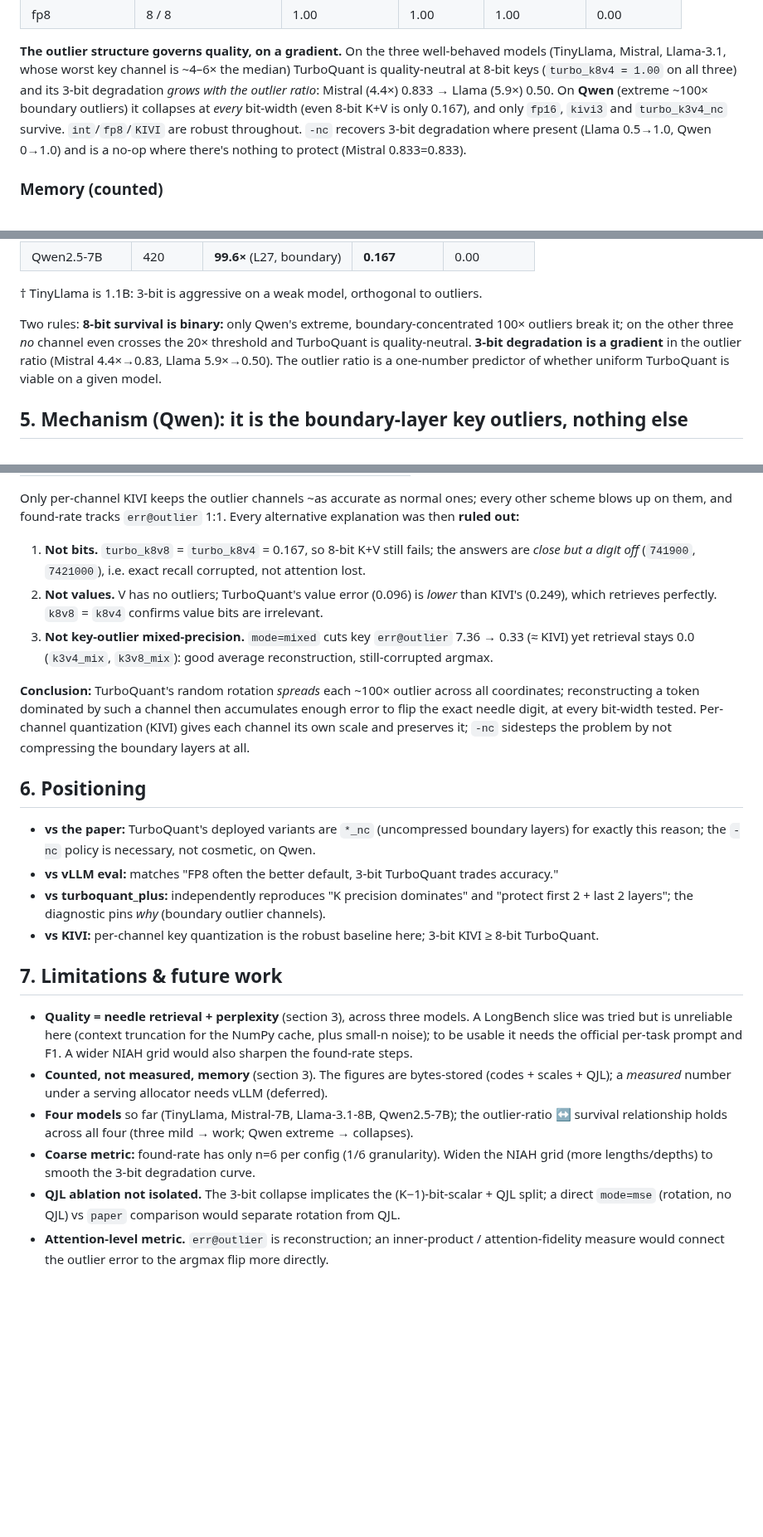
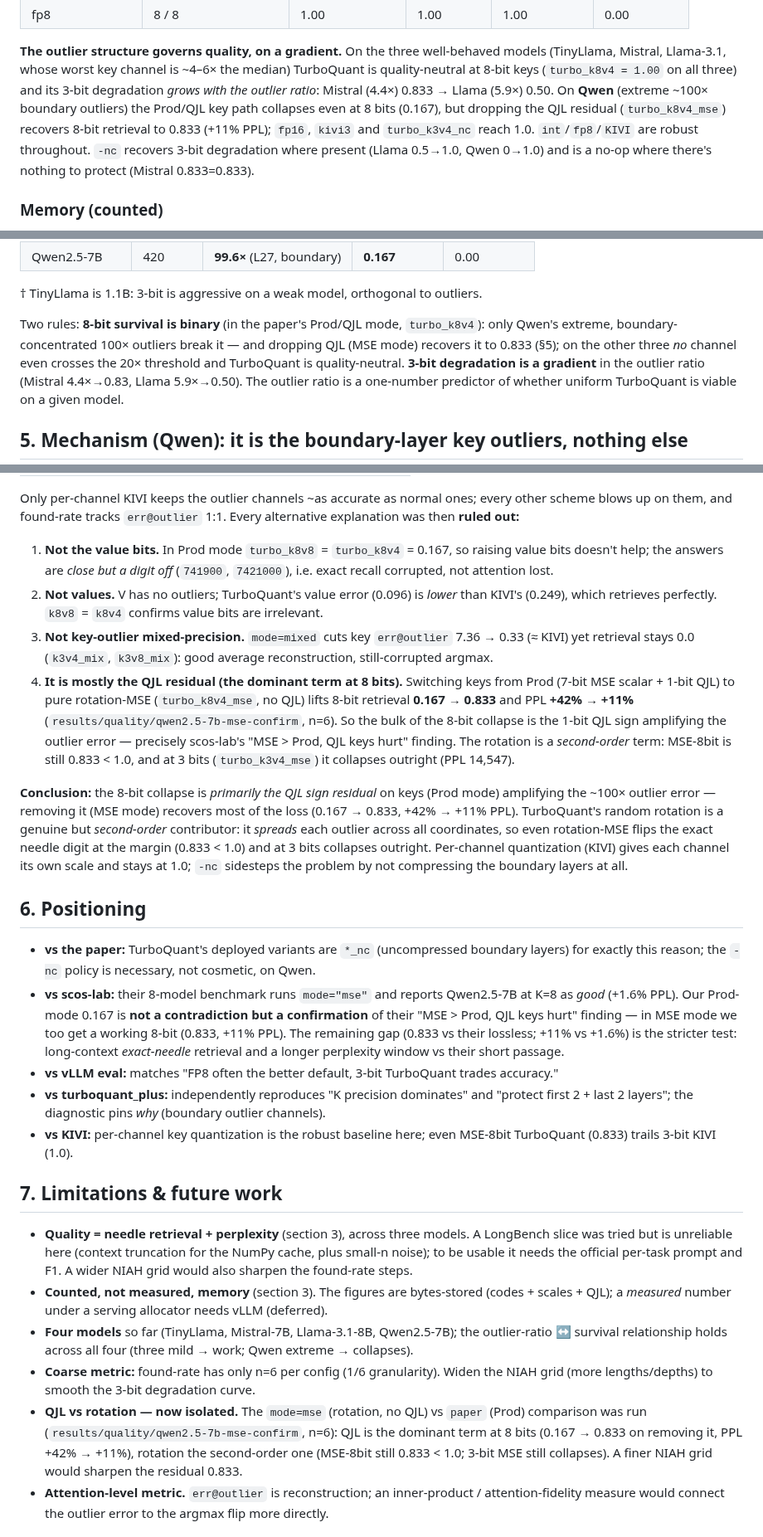
Before and after one commit to hassanmahmad/turboquant-exp, a Markdown page: reports/T1_characterization.md, 3 parts joined by grey strips. Shown at 83% size. Drawn GitHub-style; blank space fills up the shorter version.

```diff
--- a/reports/T1_characterization.md
+++ b/reports/T1_characterization.md
@@ -64,8 +74,9 @@ QJL) and V-bit values; `_mix` = outlier channels kept high-precision; `_nc` = bo
 **The outlier structure governs quality, on a gradient.** On the three well-behaved models (TinyLlama,
 Mistral, Llama-3.1, whose worst key channel is ~4–6× the median) TurboQuant is quality-neutral at 8-bit keys
 (`turbo_k8v4 = 1.00` on all three) and its 3-bit degradation *grows with the outlier ratio*:
-Mistral (4.4×) 0.833 → Llama (5.9×) 0.50. On **Qwen** (extreme ~100× boundary outliers) it collapses at
-*every* bit-width (even 8-bit K+V is only 0.167), and only `fp16`, `kivi3` and `turbo_k3v4_nc` survive.
+Mistral (4.4×) 0.833 → Llama (5.9×) 0.50. On **Qwen** (extreme ~100× boundary outliers) the Prod/QJL key
+path collapses even at 8 bits (0.167), but dropping the QJL residual (`turbo_k8v4_mse`) recovers 8-bit
+retrieval to 0.833 (+11% PPL); `fp16`, `kivi3` and `turbo_k3v4_nc` reach 1.0.
 `int`/`fp8`/`KIVI` are robust throughout. `-nc` recovers 3-bit degradation where present (Llama 0.5→1.0,
 Qwen 0→1.0) and is a no-op where there's nothing to protect (Mistral 0.833=0.833).
 
@@ -154,8 +165,9 @@ From `scripts/diagnose_kv.py` (one forward). **Qwen2.5-7B:**
 
 † TinyLlama is 1.1B: 3-bit is aggressive on a weak model, orthogonal to outliers.
 
-Two rules: **8-bit survival is binary:** only Qwen's extreme, boundary-concentrated 100× outliers break
-it; on the other three *no* channel even crosses the 20× threshold and TurboQuant is quality-neutral.
+Two rules: **8-bit survival is binary** (in the paper's Prod/QJL mode, `turbo_k8v4`): only Qwen's extreme,
+boundary-concentrated 100× outliers break it — and dropping QJL (MSE mode) recovers it to 0.833 (§5); on
+the other three *no* channel even crosses the 20× threshold and TurboQuant is quality-neutral.
 **3-bit degradation is a gradient** in the outlier ratio (Mistral 4.4×→0.83, Llama 5.9×→0.50). The
 outlier ratio is a one-number predictor of whether uniform TurboQuant is viable on a given model.
 
@@ -175,26 +187,41 @@ Qwen-only. Per-codec **key** error at 3-bit on **Qwen**, split into outlier chan
 Only per-channel KIVI keeps the outlier channels ~as accurate as normal ones; every other scheme blows
 up on them, and found-rate tracks `err@outlier` 1:1. Every alternative explanation was then **ruled out:**
 
-1. **Not bits.** `turbo_k8v8` = `turbo_k8v4` = 0.167, so 8-bit K+V still fails; the answers are *close but
-   a digit off* (`741900`, `7421000`), i.e. exact recall corrupted, not attention lost.
+1. **Not the value bits.** In Prod mode `turbo_k8v8` = `turbo_k8v4` = 0.167, so raising value bits doesn't
+   help; the answers are *close but a digit off* (`741900`, `7421000`), i.e. exact recall corrupted, not
+   attention lost.
 2. **Not values.** V has no outliers; TurboQuant's value error (0.096) is *lower* than KIVI's (0.249),
    which retrieves perfectly. `k8v8` = `k8v4` confirms value bits are irrelevant.
 3. **Not key-outlier mixed-precision.** `mode=mixed` cuts key `err@outlier` 7.36 → 0.33 (≈ KIVI) yet
    retrieval stays 0.0 (`k3v4_mix`, `k3v8_mix`): good average reconstruction, still-corrupted argmax.
+4. **It is mostly the QJL residual (the dominant term at 8 bits).** Switching keys from Prod (7-bit MSE
+   scalar + 1-bit QJL) to pure rotation-MSE (`turbo_k8v4_mse`, no QJL) lifts 8-bit retrieval
+   **0.167 → 0.833** and PPL **+42% → +11%** (`results/quality/qwen2.5-7b-mse-confirm`, n=6). So the bulk
+   of the 8-bit collapse is the 1-bit QJL sign amplifying the outlier error — precisely scos-lab's
+   "MSE > Prod, QJL keys hurt" finding. The rotation is a *second-order* term: MSE-8bit is still
+   0.833 < 1.0, and at 3 bits (`turbo_k3v4_mse`) it collapses outright (PPL 14,547).
 
-**Conclusion:** TurboQuant's random rotation *spreads* each ~100× outlier across all coordinates;
-reconstructing a token dominated by such a channel then accumulates enough error to flip the exact
-needle digit, at every bit-width tested. Per-channel quantization (KIVI) gives each channel its own
-scale and preserves it; `-nc` sidesteps the problem by not compressing the boundary layers at all.
+**Conclusion:** the 8-bit collapse is *primarily the QJL sign residual* on keys (Prod mode) amplifying
+the ~100× outlier error — removing it (MSE mode) recovers most of the loss (0.167 → 0.833, +42% → +11%
+PPL). TurboQuant's random rotation is a genuine but *second-order* contributor: it *spreads* each outlier
+across all coordinates, so even rotation-MSE flips the exact needle digit at the margin (0.833 < 1.0) and
+at 3 bits collapses outright. Per-channel quantization (KIVI) gives each channel its own scale and stays
+at 1.0; `-nc` sidesteps the problem by not compressing the boundary layers at all.
 
 ## 6. Positioning
 
 - **vs the paper:** TurboQuant's deployed variants are `*_nc` (uncompressed boundary layers) for exactly
   this reason; the `-nc` policy is necessary, not cosmetic, on Qwen.
+- **vs scos-lab:** their 8-model benchmark runs `mode="mse"` and reports Qwen2.5-7B at K=8 as *good*
+  (+1.6% PPL). Our Prod-mode 0.167 is **not a contradiction but a confirmation** of their "MSE > Prod,
+  QJL keys hurt" finding — in MSE mode we too get a working 8-bit (0.833, +11% PPL). The remaining gap
+  (0.833 vs their lossless; +11% vs +1.6%) is the stricter test: long-context *exact-needle* retrieval
+  and a longer perplexity window vs their short passage.
 - **vs vLLM eval:** matches "FP8 often the better default, 3-bit TurboQuant trades accuracy."
 - **vs turboquant_plus:** independently reproduces "K precision dominates" and "protect first 2 + last 2
   layers"; the diagnostic pins *why* (boundary outlier channels).
-- **vs KIVI:** per-channel key quantization is the robust baseline here; 3-bit KIVI ≥ 8-bit TurboQuant.
+- **vs KIVI:** per-channel key quantization is the robust baseline here; even MSE-8bit TurboQuant (0.833)
+  trails 3-bit KIVI (1.0).
 
 ## 7. Limitations & future work
 
@@ -207,8 +234,10 @@ scale and preserves it; `-nc` sidesteps the problem by not compressing the bound
   relationship holds across all four (three mild → work; Qwen extreme → collapses).
 - **Coarse metric:** found-rate has only n=6 per config (1/6 granularity). Widen the NIAH grid
   (more lengths/depths) to smooth the 3-bit degradation curve.
-- **QJL ablation not isolated.** The 3-bit collapse implicates the (K−1)-bit-scalar + QJL split; a direct
-  `mode=mse` (rotation, no QJL) vs `paper` comparison would separate rotation from QJL.
+- **QJL vs rotation — now isolated.** The `mode=mse` (rotation, no QJL) vs `paper` (Prod) comparison was
+  run (`results/quality/qwen2.5-7b-mse-confirm`, n=6): QJL is the dominant term at 8 bits (0.167 → 0.833
+  on removing it, PPL +42% → +11%), rotation the second-order one (MSE-8bit still 0.833 < 1.0; 3-bit MSE
+  still collapses). A finer NIAH grid would sharpen the residual 0.833.
 - **Attention-level metric.** `err@outlier` is reconstruction; an inner-product / attention-fidelity
   measure would connect the outlier error to the argmax flip more directly.
 
```
Also changed, not shown: other parts of reports/T1_characterization.md (+27 -17 lines), PROJECT_PLAN.md (+1 -1 lines), reports/figures/outlier_gradient.png, 7 other files.
